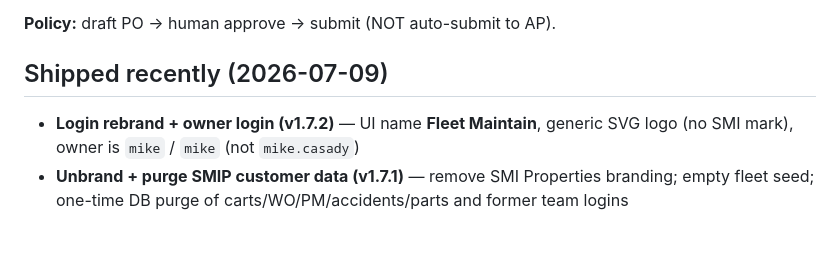
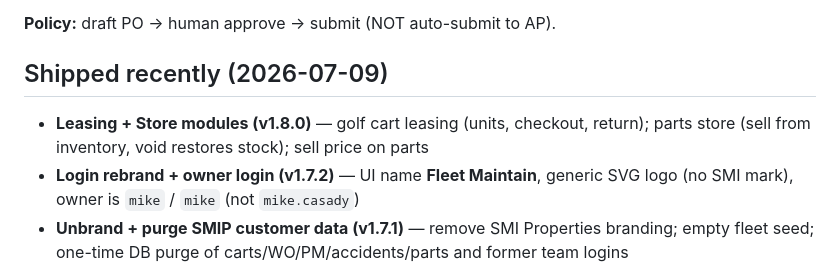
Before and after one commit to hopalongis-del/MaintainSMIP, a Markdown page: HANDOFF.md, the part around the change. Drawn GitHub-style; blank space fills up the shorter version.

Commit message:
Note leasing and store in handoff

```diff
--- a/HANDOFF.md
+++ b/HANDOFF.md
@@ -296,6 +296,7 @@ Separate app in `C:\Claude Code\leasing program\` — golf cart **leasing** inve
 
 ## Shipped recently (2026-07-09)
 
+- **Leasing + Store modules (v1.8.0)** — golf cart leasing (units, checkout, return); parts store (sell from inventory, void restores stock); sell price on parts
 - **Login rebrand + owner login (v1.7.2)** — UI name **Fleet Maintain**, generic SVG logo (no SMI mark), owner is `mike` / `mike` (not `mike.casady`)
 - **Unbrand + purge SMIP customer data (v1.7.1)** — remove SMI Properties branding; empty fleet seed; one-time DB purge of carts/WO/PM/accidents/parts and former team logins
 - **Parts module v1.7.0** — real inventory UI replaces zen placeholder; vendors; purchase orders; smoke tests
```
